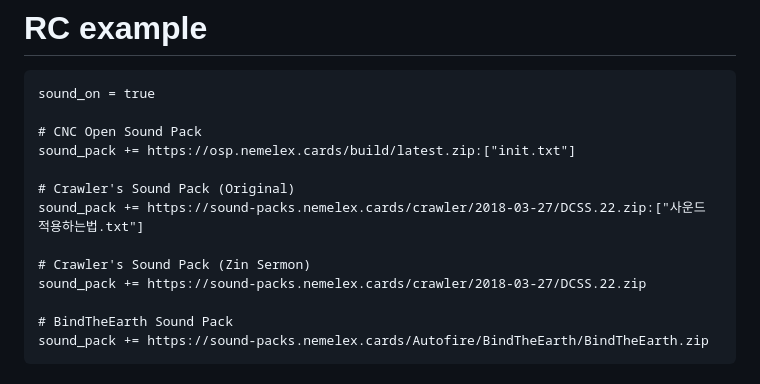
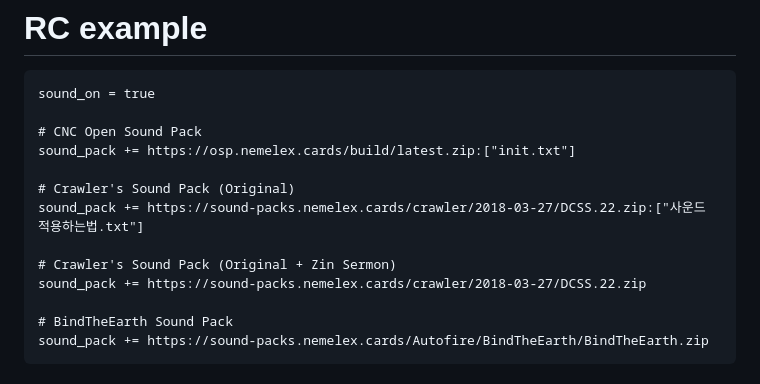
Before and after one commit to refracta/dcss-webtiles-extension-module, a Markdown page: modules/sound-support/README.md, the part around the change. Drawn GitHub-style.

```diff
--- a/modules/sound-support/README.md
+++ b/modules/sound-support/README.md
@@ -19,7 +19,7 @@ sound_pack += https://osp.nemelex.cards/build/latest.zip:["init.txt"]
 # Crawler's Sound Pack (Original)
 sound_pack += https://sound-packs.nemelex.cards/crawler/2018-03-27/DCSS.22.zip:["사운드 적용하는법.txt"]
 
-# Crawler's Sound Pack (Zin Sermon)
+# Crawler's Sound Pack (Original + Zin Sermon)
 sound_pack += https://sound-packs.nemelex.cards/crawler/2018-03-27/DCSS.22.zip
 
 # BindTheEarth Sound Pack
```
